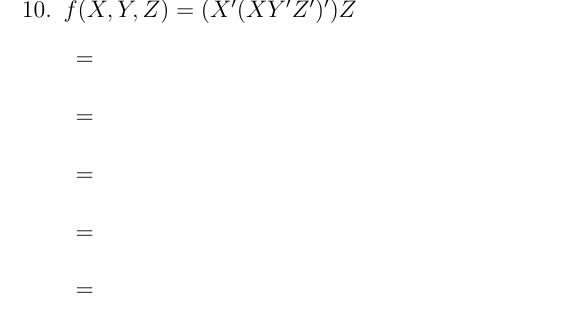
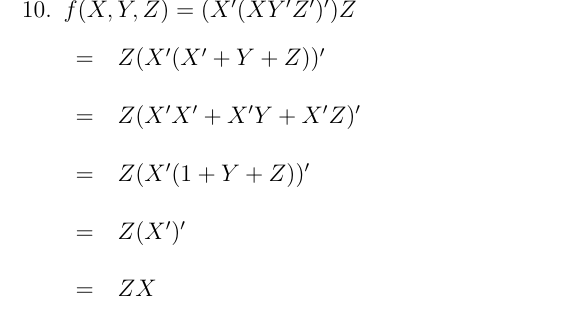
Before and after one commit to Bkrenz/calu-csc216, a LaTeX problem sheet (Assignments/Assignment 6/Assignment 6.tex): part of page 8 of 8, cut so that both start at the same text. Compiled offline with pdfLaTeX.

Commit message:
Additions to Assignment 6

```diff
--- a/Assignments/Assignment 6/Assignment 6.tex
+++ b/Assignments/Assignment 6/Assignment 6.tex
@@ -143,11 +143,11 @@
     %10
     \item $f(X, Y, Z) = (X'(XY'Z')')Z$ \\
     \begin{tabular}{r l l}
-        = & $ $ & \\
-        = & $ $ & \\
-        = & $ $ & \\
-        = & $ $ & \\
-        = & $ $ & \\
+        = & $Z(X'(X' + Y + Z))'$ & \\
+        = & $Z(X'X' + X'Y + X'Z)'$ & \\
+        = & $Z(X'(1 + Y + Z))'$ & \\
+        = & $Z(X')'$ & \\
+        = & $ZX$ & \\
     \end{tabular}
 
 \end{enumerate}
```
Also changed, not shown: Assignments/Assignment 6/out/Assignment 6.pdf.
